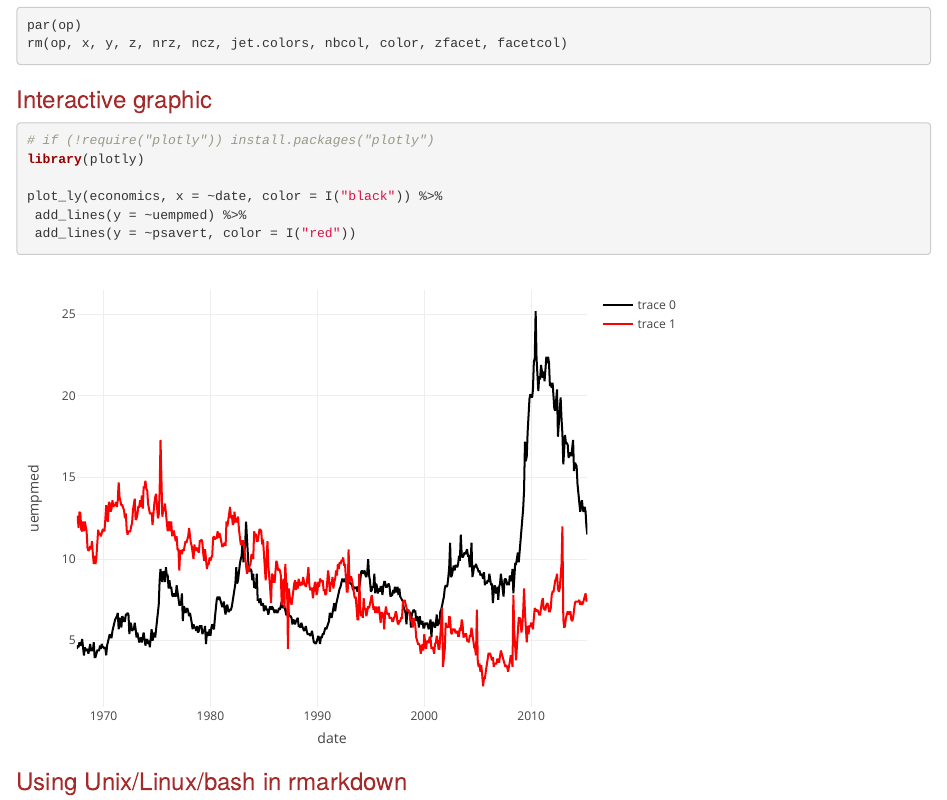
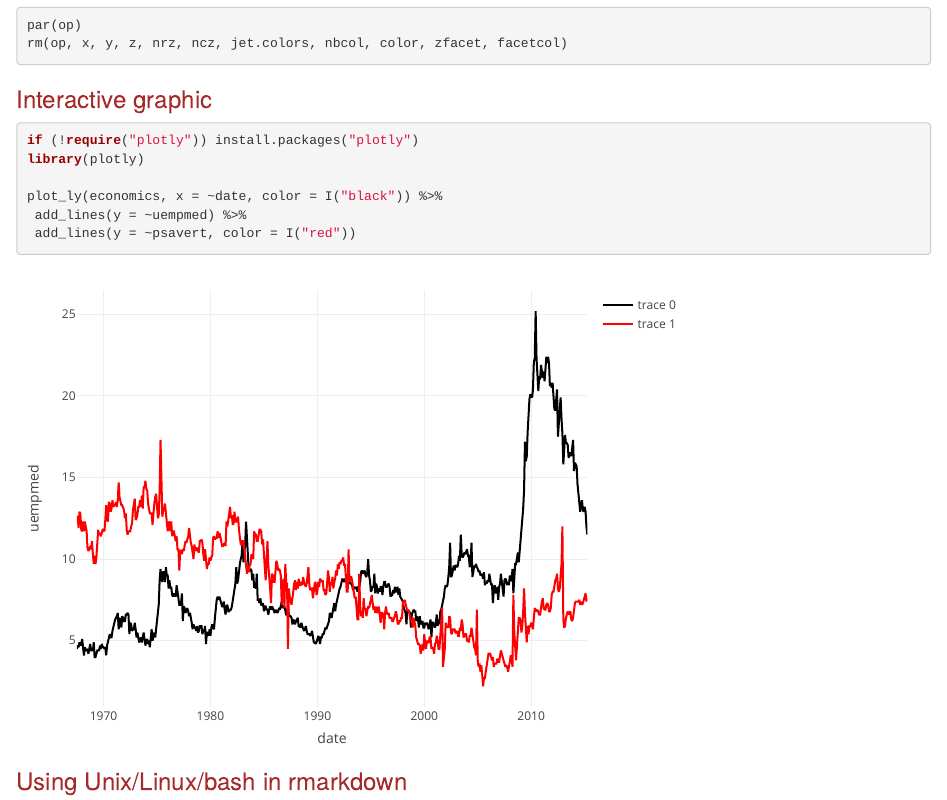
Before and after one commit to nohturfft/RES602_2122_Nohturfft, an R Markdown document (rmarkdown.Rmd): the page in a window 1100 px wide, from 2550 px down. Rendered offline with R 4.5, knitr and Pandoc, with nearby package versions.

Commit message:
Installing plotly

````diff
--- a/rmarkdown.Rmd
+++ b/rmarkdown.Rmd
@@ -72,7 +72,7 @@ rm(op, x, y, z, nrz, ncz, jet.colors, nbcol, color, zfacet, facetcol)
 
 ### Interactive graphic
 ```{r plotly graphic, warning=FALSE, message=FALSE}
-# if (!require("plotly")) install.packages("plotly")
+if (!require("plotly")) install.packages("plotly")
 library(plotly)
 
 plot_ly(economics, x = ~date, color = I("black")) %>%
````
